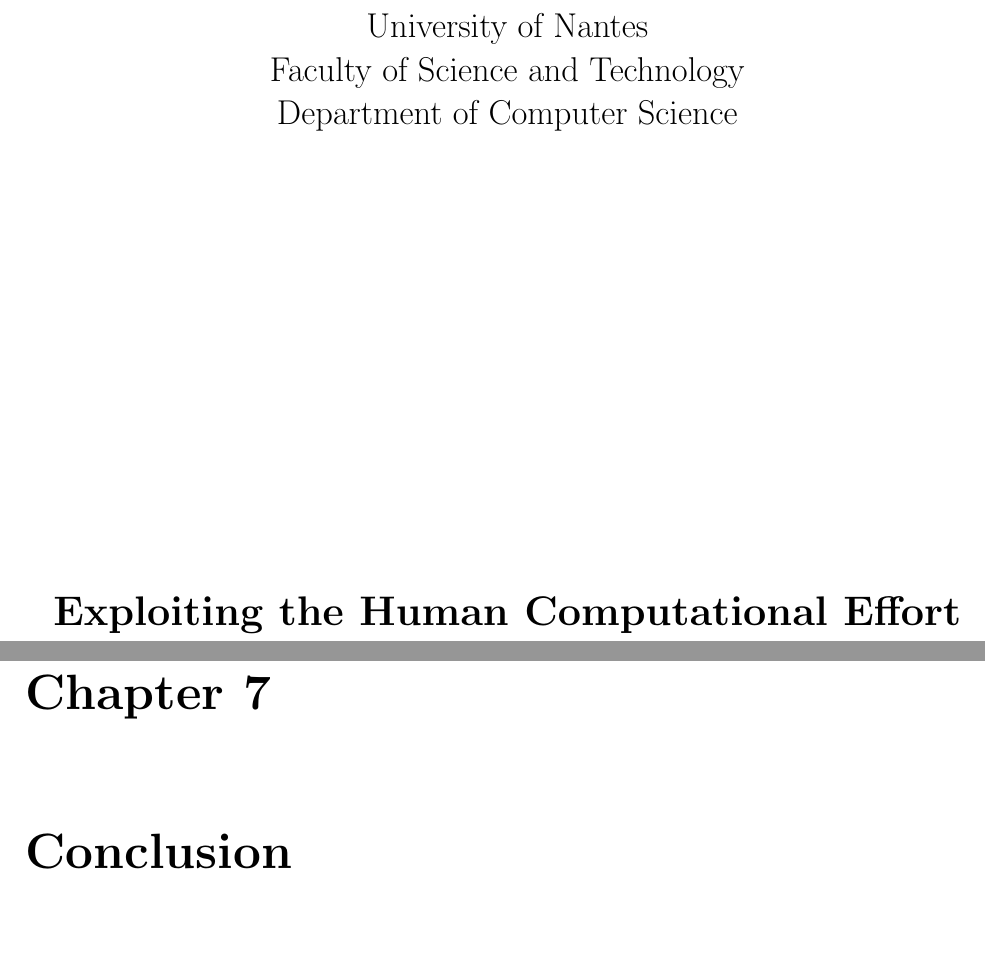
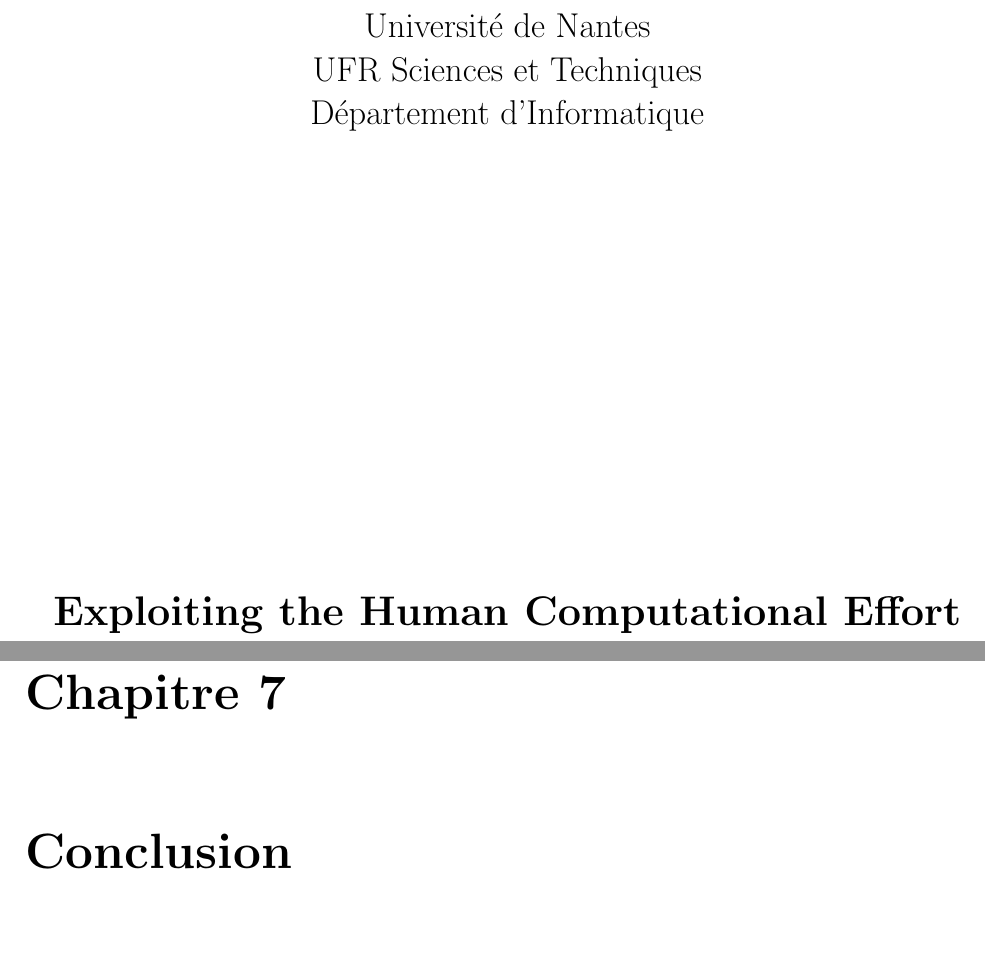
Before and after one commit to bolaft/internship-report, a LaTeX thesis (report.tex, which reads icthesis.sty, report.preamble.tex): two parts of pages 1 and 29 of 30, joined at a grey line, cut at the place of the change. Compiled offline with pdfLaTeX.

Commit message:
started french translation

```diff
--- a/icthesis.sty
+++ b/icthesis.sty
@@ -11,11 +11,11 @@
 \def\maketitle{
   \begin{titlepage}{
     %\linespread{1.5}
-    \Large University of Nantes \\
+    \Large Université de Nantes \\
     %\linebreak
-    Faculty of Science and Technology \\
+    UFR Sciences et Techniques \\
     %\linebreak
-    Department of Computer Science
+    Département d'Informatique
     \rm
     \vskip 3in
     \Large \bf \@title \par
--- a/report.preamble.tex
+++ b/report.preamble.tex
@@ -7,6 +7,7 @@
 \usepackage{hyperref}
 \usepackage{subfigure}
 \usepackage{caption}
+\usepackage[french]{babel}
 
 
 \hypersetup{
```
